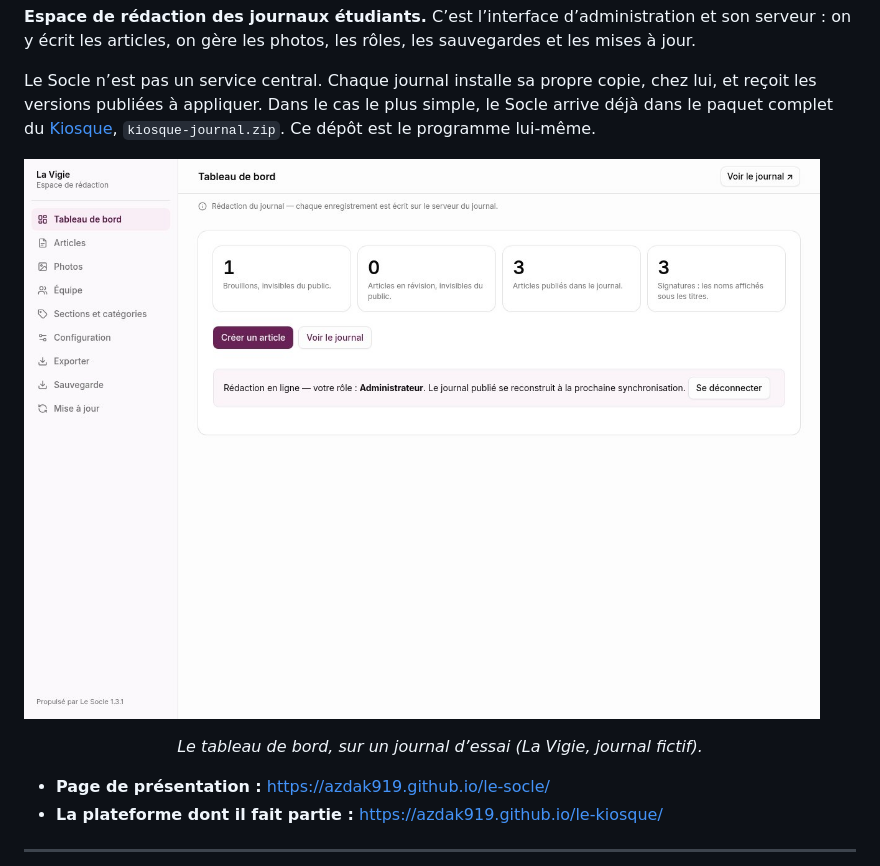
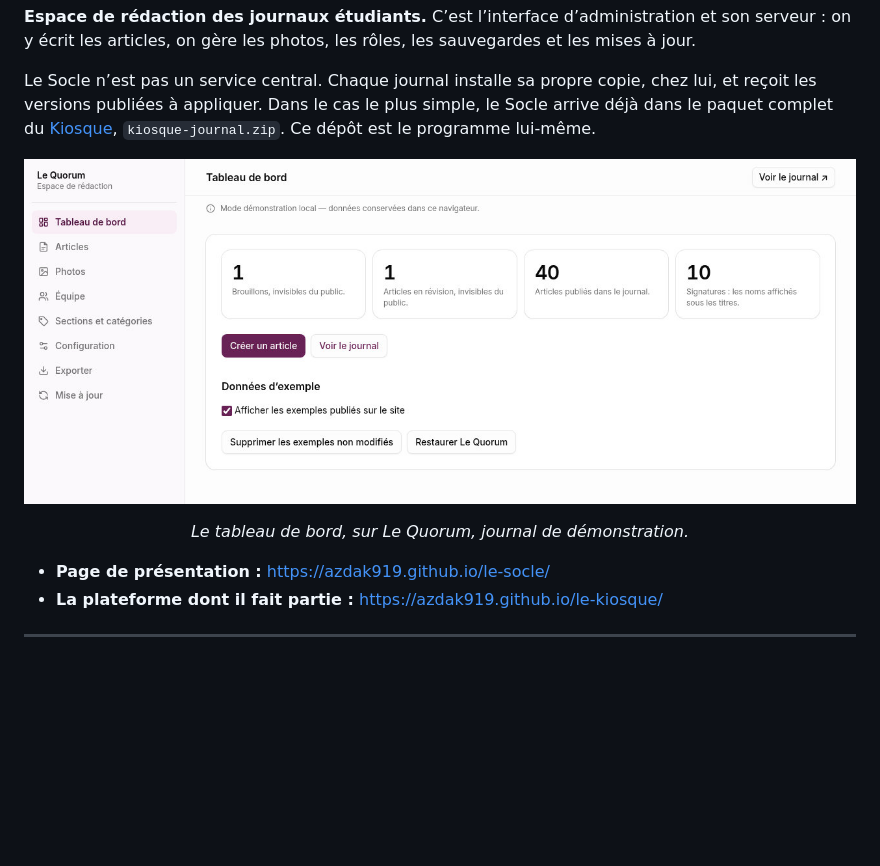
Before and after one commit to azdak919/le-socle, a Markdown page: README.md, the part around the change. Drawn GitHub-style; pictures changed too: site/assets/captures/tableau-de-bord.jpg; blank space fills up the shorter version.

```diff
--- a/README.md
+++ b/README.md
@@ -13,7 +13,7 @@ Le Socle n’est pas un service central. Chaque journal installe sa propre copie
 
 [![Tableau de bord de l’espace de rédaction](site/assets/captures/tableau-de-bord.jpg)](https://azdak919.github.io/le-socle/)
 
-<p align="center"><em>Le tableau de bord, sur un journal d’essai (La Vigie, journal fictif).</em></p>
+<p align="center"><em>Le tableau de bord, sur Le Quorum, journal de démonstration.</em></p>
 
 - **Page de présentation :** <https://azdak919.github.io/le-socle/>
 - **La plateforme dont il fait partie :** <https://azdak919.github.io/le-kiosque/>
```
Also changed, not shown: site/assets/captures/assistant-installation.jpg, site/assets/captures/banque-photos.jpg, site/assets/captures/editeur-article.jpg, site/assets/captures/equipe-roles.jpg, site/assets/captures/sauvegarde.jpg, 2 other files.
